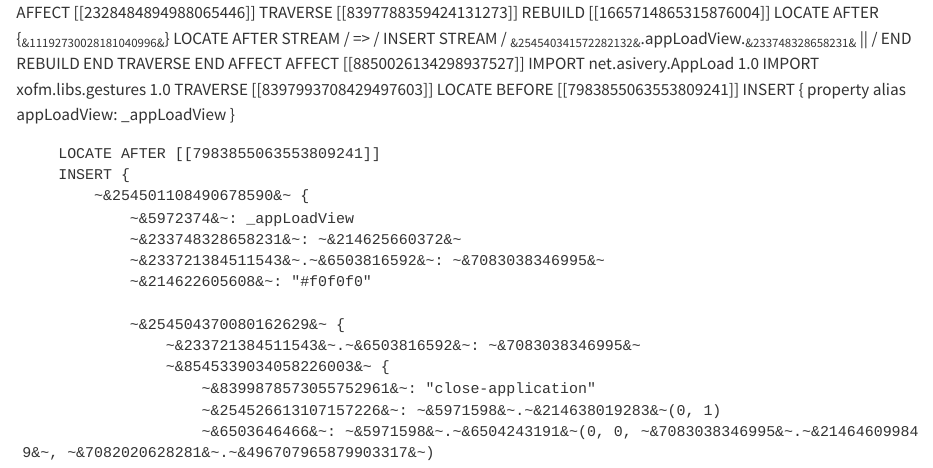
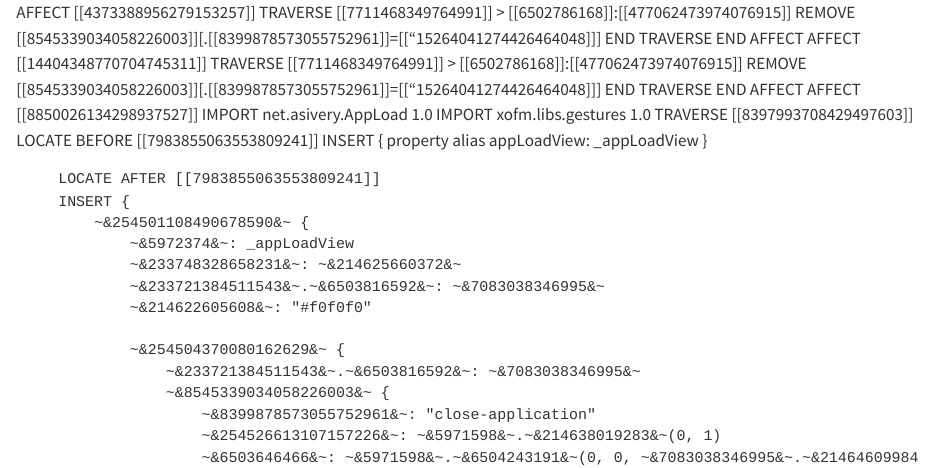
Before and after one commit to mcwehner/rm-appload, a Quarto document (xovi/appload.qmd): the page in a window 1100 px wide, from its top. Rendered offline with R 4.5, knitr and Pandoc in place of Quarto, with nearby package versions.

Commit message:
Fix quick settings access in appload

```diff
--- a/xovi/appload.qmd
+++ b/xovi/appload.qmd
@@ -1,10 +1,11 @@
-AFFECT [[2328484894988065446]]
-    TRAVERSE [[8397788359424131273]]
-        REBUILD [[1665714865315876004]]
-            LOCATE AFTER {~&11192730028181040996&~}
-            LOCATE AFTER STREAM / => /
-            INSERT STREAM /  ~&254540341572282132&~.appLoadView.~&233748328658231&~ ||  /
-        END REBUILD
+AFFECT [[4373388956279153257]]
+    TRAVERSE [[7711468349764991]] > [[6502786168]]:[[477062473974076915]]
+        REMOVE [[8545339034058226003]][.[[8399878573055752961]]=[["15264041274426464048]]]
+    END TRAVERSE
+END AFFECT
+AFFECT [[14404348770704745311]]
+    TRAVERSE [[7711468349764991]] > [[6502786168]]:[[477062473974076915]]
+        REMOVE [[8545339034058226003]][.[[8399878573055752961]]=[["15264041274426464048]]]
     END TRAVERSE
 END AFFECT
 AFFECT [[8850026134298937527]]
```
